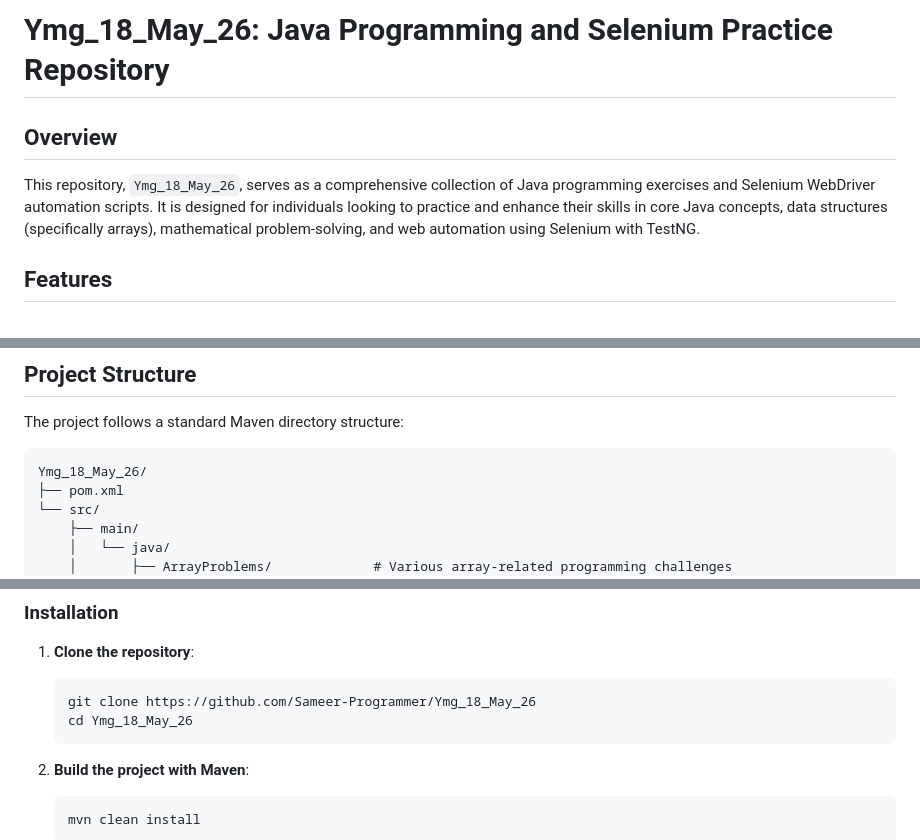
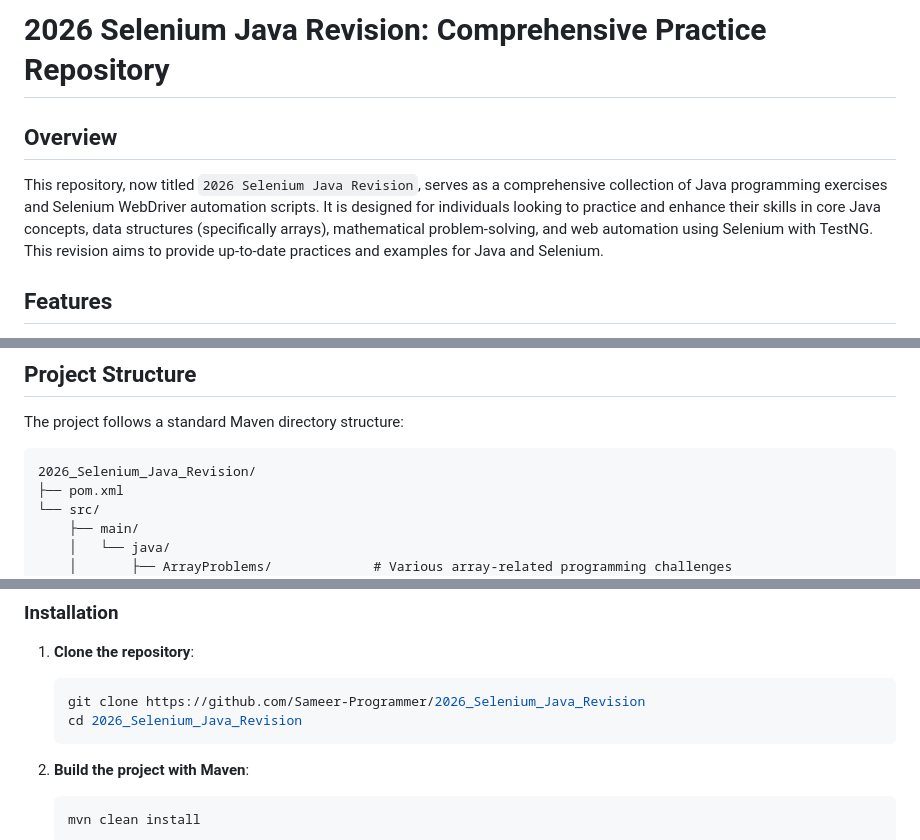
Before and after one commit to Sameer-Programmer/2026_Selenium_Java_Revision, a Markdown page: README.md, 3 parts joined by grey strips. GitHub-like rendering.

Commit message:
Update README.md with new project name and description

````diff
--- a/README.md
+++ b/README.md
@@ -1,8 +1,8 @@
-# Ymg_18_May_26: Java Programming and Selenium Practice Repository
+# 2026 Selenium Java Revision: Comprehensive Practice Repository
 
 ## Overview
 
-This repository, `Ymg_18_May_26`, serves as a comprehensive collection of Java programming exercises and Selenium WebDriver automation scripts. It is designed for individuals looking to practice and enhance their skills in core Java concepts, data structures (specifically arrays), mathematical problem-solving, and web automation using Selenium with TestNG.
+This repository, now titled `2026 Selenium Java Revision`, serves as a comprehensive collection of Java programming exercises and Selenium WebDriver automation scripts. It is designed for individuals looking to practice and enhance their skills in core Java concepts, data structures (specifically arrays), mathematical problem-solving, and web automation using Selenium with TestNG. This revision aims to provide up-to-date practices and examples for Java and Selenium.
 
 ## Features
 
@@ -25,7 +25,7 @@ This repository, `Ymg_18_May_26`, serves as a comprehensive collection of Java p
 The project follows a standard Maven directory structure:
 
 ```
-Ymg_18_May_26/
+2026_Selenium_Java_Revision/
 ├── pom.xml
 └── src/
     ├── main/
@@ -59,8 +59,8 @@ To get a local copy up and running, follow these simple steps.
 
 1.  **Clone the repository**:
     ```bash
-    git clone https://github.com/Sameer-Programmer/Ymg_18_May_26
-    cd Ymg_18_May_26
+    git clone https://github.com/Sameer-Programmer/2026_Selenium_Java_Revision
+    cd 2026_Selenium_Java_Revision
     ```
 
 2.  **Build the project with Maven**:
````
Also changed, not shown: other parts of README.md (+1 -1 lines).
